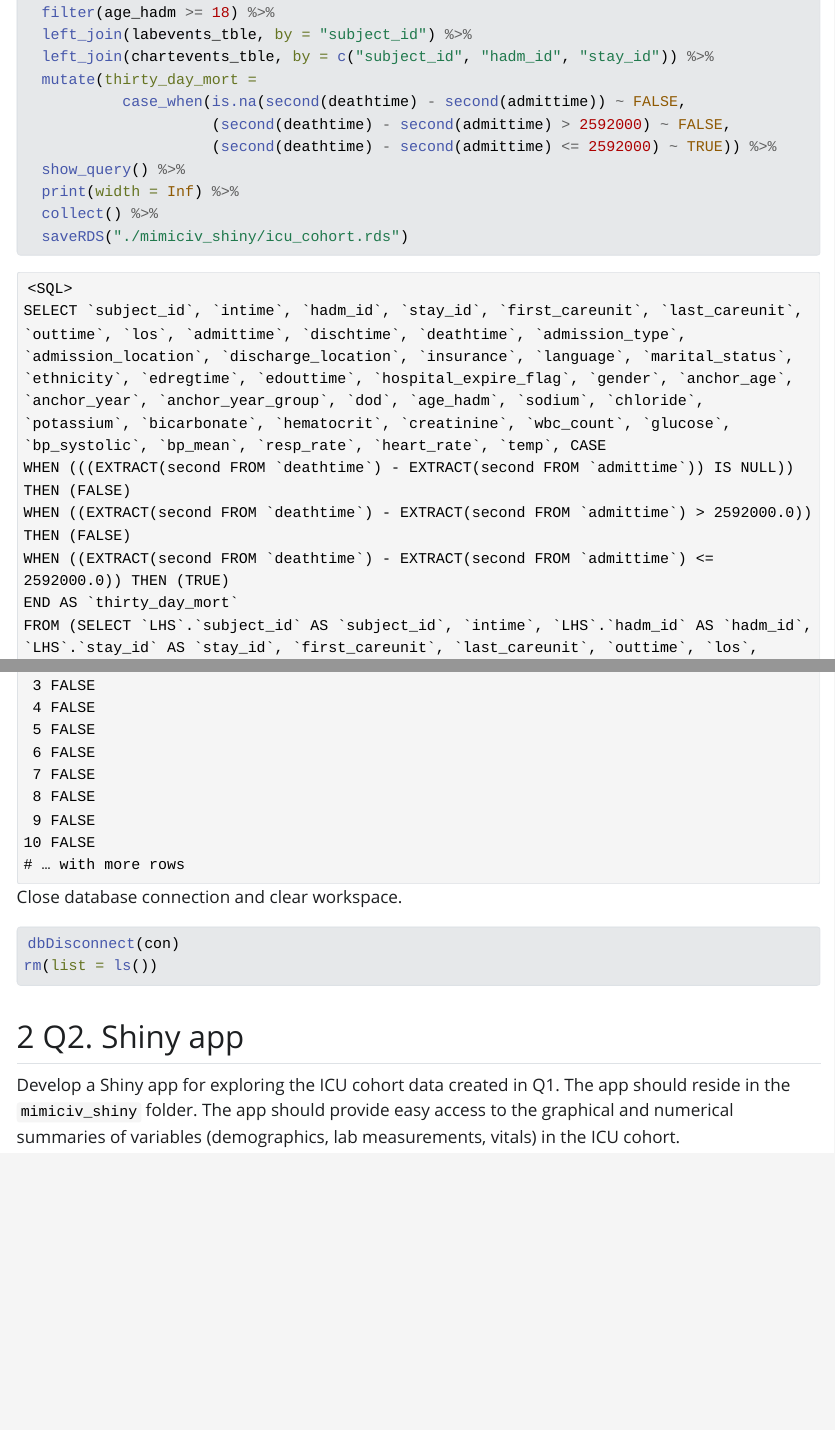
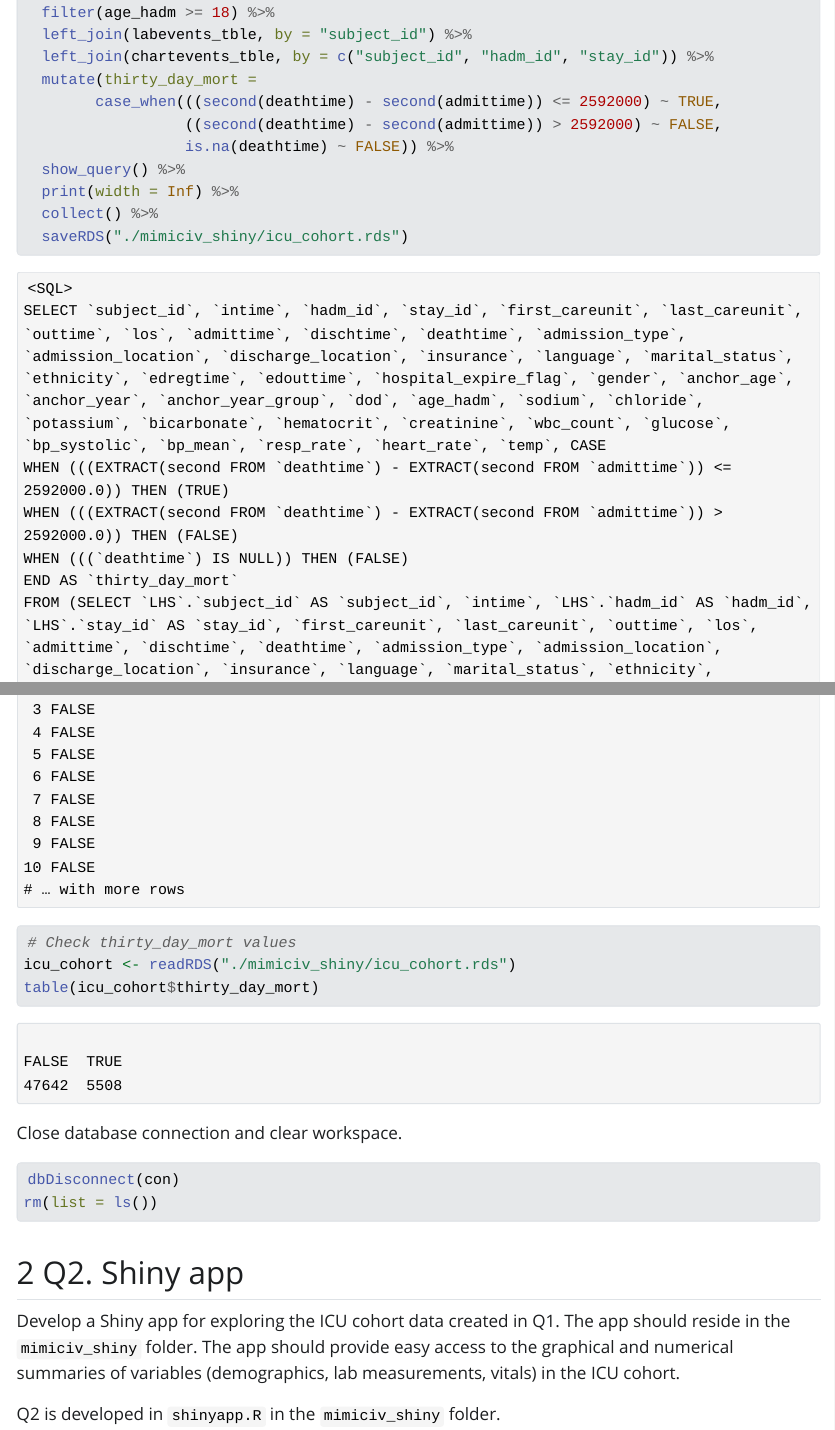
Before and after one commit to sylviahwang/biostat-203b-2023-winter, a Quarto document (hw3/hw3.qmd): the page in a window 1100 px wide, from 14080 px down, and a second part further down, joined at a grey line. The pictures show the output file hw3/hw3.html that the author committed with the source, opened offline; Quarto's library style sheets are replaced by a plain one without menus.

Commit message:
hw3 v6. Fixed error in thirty_day_mort. Qmd & html portion donw.

```diff
--- a/hw3/hw3.qmd
+++ b/hw3/hw3.qmd
@@ -196,9 +196,9 @@ icu_cohort <- icustays_tble %>%
   left_join(labevents_tble, by = "subject_id") %>%
   left_join(chartevents_tble, by = c("subject_id", "hadm_id", "stay_id")) %>%
   mutate(thirty_day_mort =
-           case_when(is.na(second(deathtime) - second(admittime)) ~ FALSE,
-                     (second(deathtime) - second(admittime) > 2592000) ~ FALSE,
-                     (second(deathtime) - second(admittime) <= 2592000) ~ TRUE)) %>%
+        case_when(((second(deathtime) - second(admittime)) <= 2592000) ~ TRUE,
+                  ((second(deathtime) - second(admittime)) > 2592000) ~ FALSE,
+                  is.na(deathtime) ~ FALSE)) %>%
   show_query() %>%
   print(width = Inf) %>%
   collect() %>%
@@ -205,0 +209,2 @@ icu_cohort <- icustays_tble %>%
+# Check thirty_day_mort values
+icu_cohort <- readRDS("./mimiciv_shiny/icu_cohort.rds")
@@ -214,3 +220,5 @@ rm(list = ls())
 ## Q2. Shiny app
 
 Develop a Shiny app for exploring the ICU cohort data created in Q1. The app should reside in the `mimiciv_shiny` folder. The app should provide easy access to the graphical and numerical summaries of variables (demographics, lab measurements, vitals) in the ICU cohort.
+
+Q2 is developed in `shinyapp.R` in the `mimiciv_shiny` folder.
```
Also changed, not shown: hw3/hw3.html, hw3/hw3.qmd (4 more changed lines).
